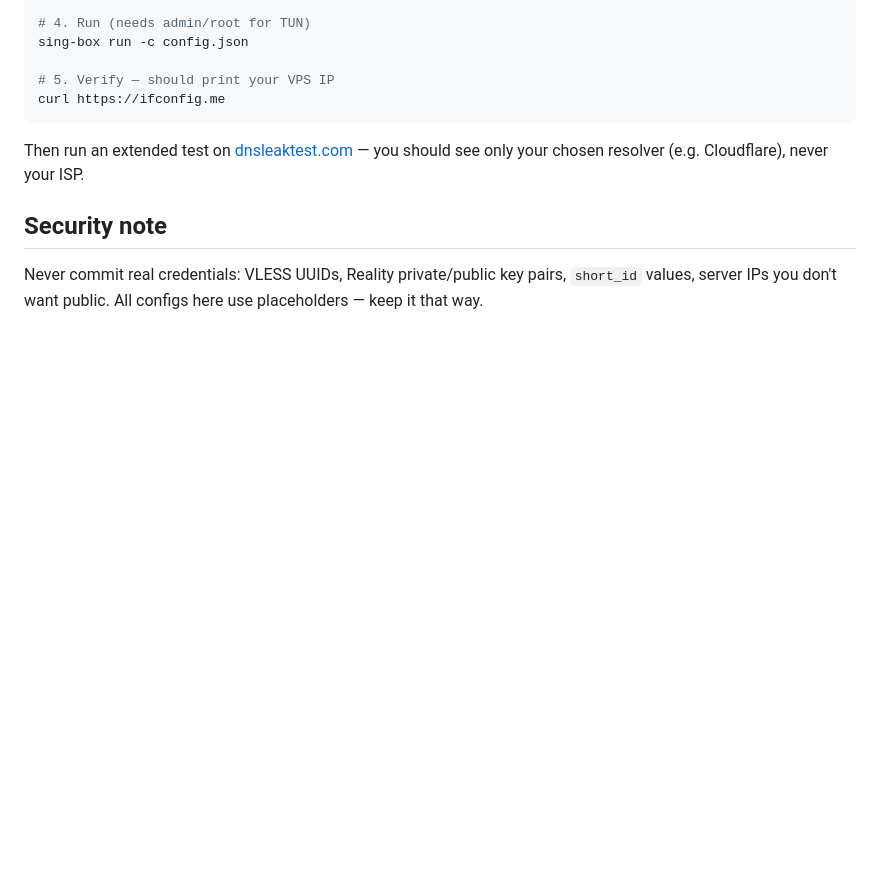
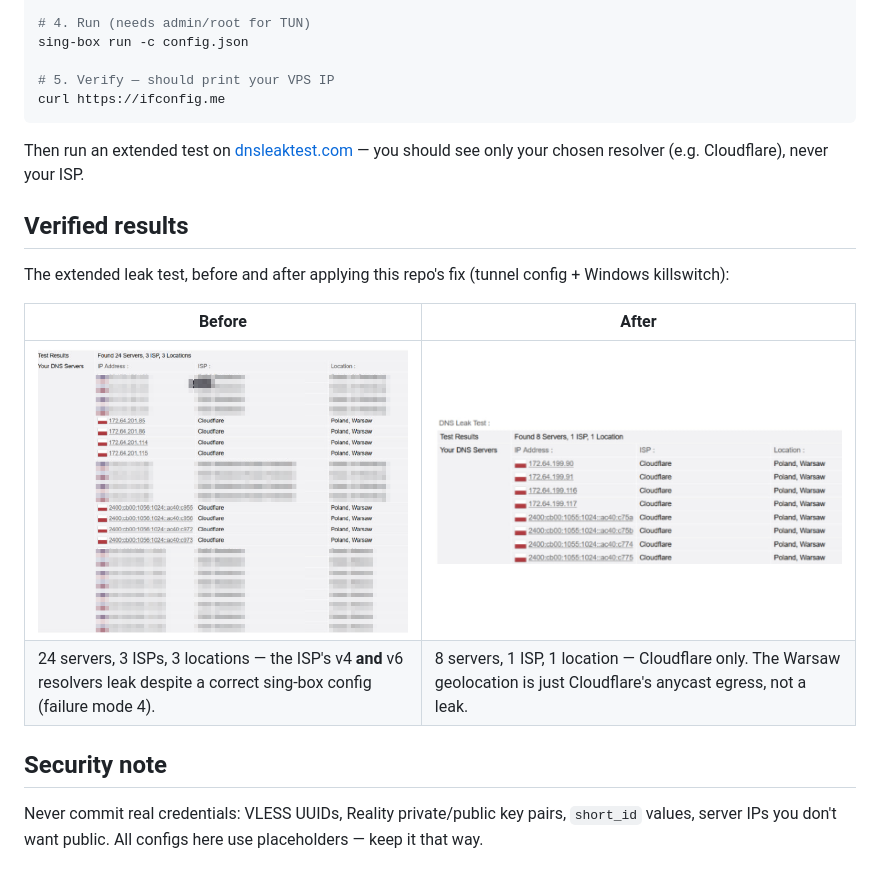
Before and after one commit to yep606/networking-anon, a Markdown page: README.md, the part around the change. GitHub-like rendering; pictures changed too: docs/images/leak-test-after.png (added), docs/images/leak-test-before.png (added); blank space fills up the shorter version.

Commit message:
docs: add before/after leak test screenshots with ISP IPs redacted

```diff
--- a/README.md
+++ b/README.md
@@ -74,6 +74,16 @@ curl https://ifconfig.me
 Then run an extended test on [dnsleaktest.com](https://dnsleaktest.com) —
 you should see only your chosen resolver (e.g. Cloudflare), never your ISP.
 
+## Verified results
+
+The extended leak test, before and after applying this repo's fix (tunnel
+config + Windows killswitch):
+
+| Before | After |
+| --- | --- |
+| ![Before: 24 servers, 3 ISPs — including the ISP's IPv4 and IPv6 resolvers](docs/images/leak-test-before.png) | ![After: 8 servers, 1 ISP — Cloudflare only](docs/images/leak-test-after.png) |
+| 24 servers, 3 ISPs, 3 locations — the ISP's v4 **and** v6 resolvers leak despite a correct sing-box config (failure mode 4). | 8 servers, 1 ISP, 1 location — Cloudflare only. The Warsaw geolocation is just Cloudflare's anycast egress, not a leak. |
+
 ## Security note
 
 Never commit real credentials: VLESS UUIDs, Reality private/public key pairs,
```
